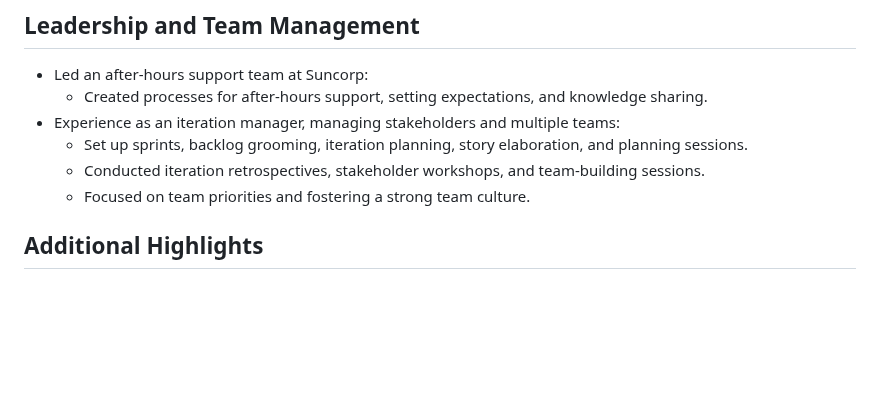
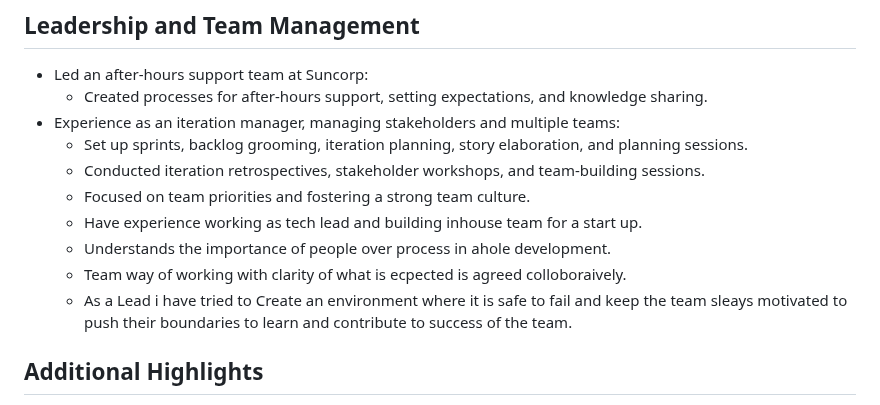
Before and after one commit to althafhpa/althafhassan, a Markdown page: skills.md, the part around the change. GitHub-like rendering; blank space fills up the shorter version.

```diff
--- a/skills.md
+++ b/skills.md
@@ -94,6 +94,10 @@
   - Set up sprints, backlog grooming, iteration planning, story elaboration, and planning sessions.
   - Conducted iteration retrospectives, stakeholder workshops, and team-building sessions.
   - Focused on team priorities and fostering a strong team culture.
+  - Have experience working as tech lead and building inhouse team for a start up.
+  - Understands the importance of people over process in ahole development.
+  - Team way of working with clarity of what is ecpected is agreed colloboraively.
+  - As a Lead i have tried to Create an environment where it is safe to fail and keep the team sleays motivated to push their boundaries to learn and contribute to success of the team.
 
 ## Additional Highlights
 - Created bash scripts and custom CLIs for automation tasks.
```
